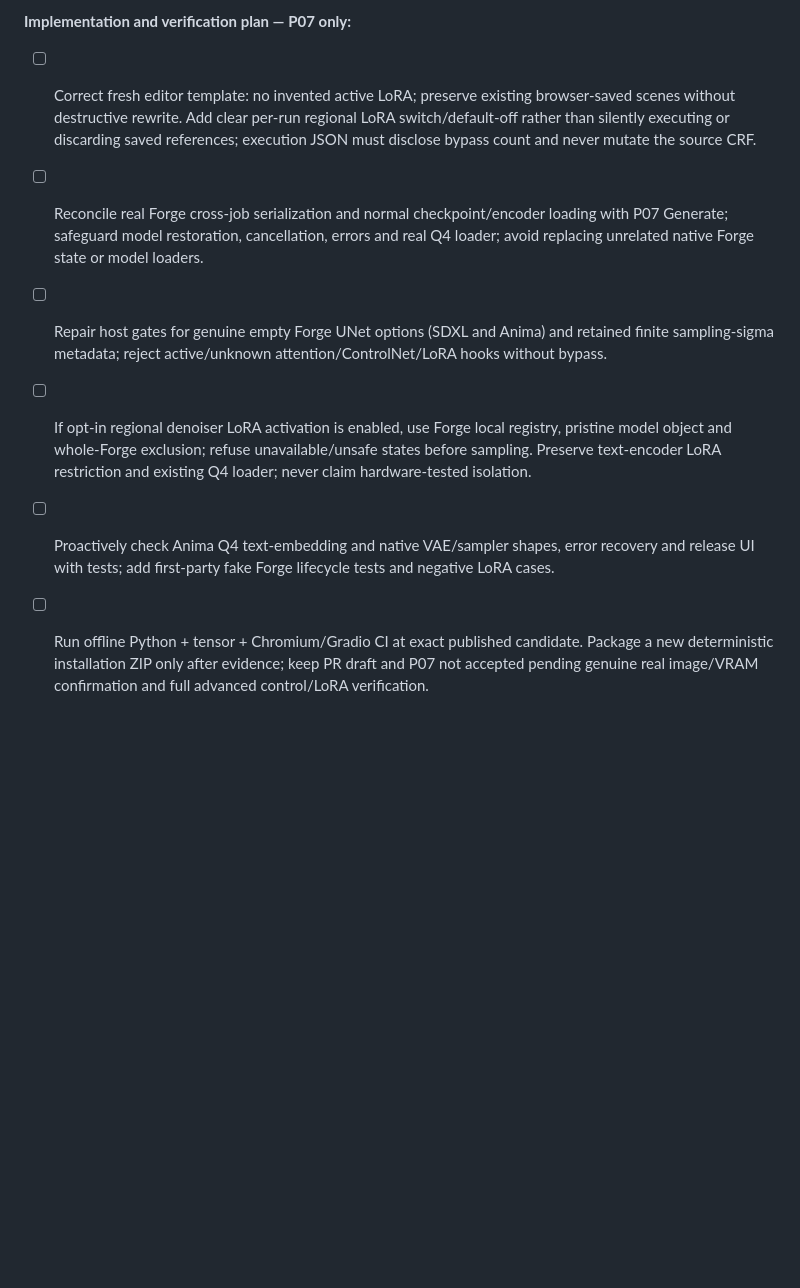
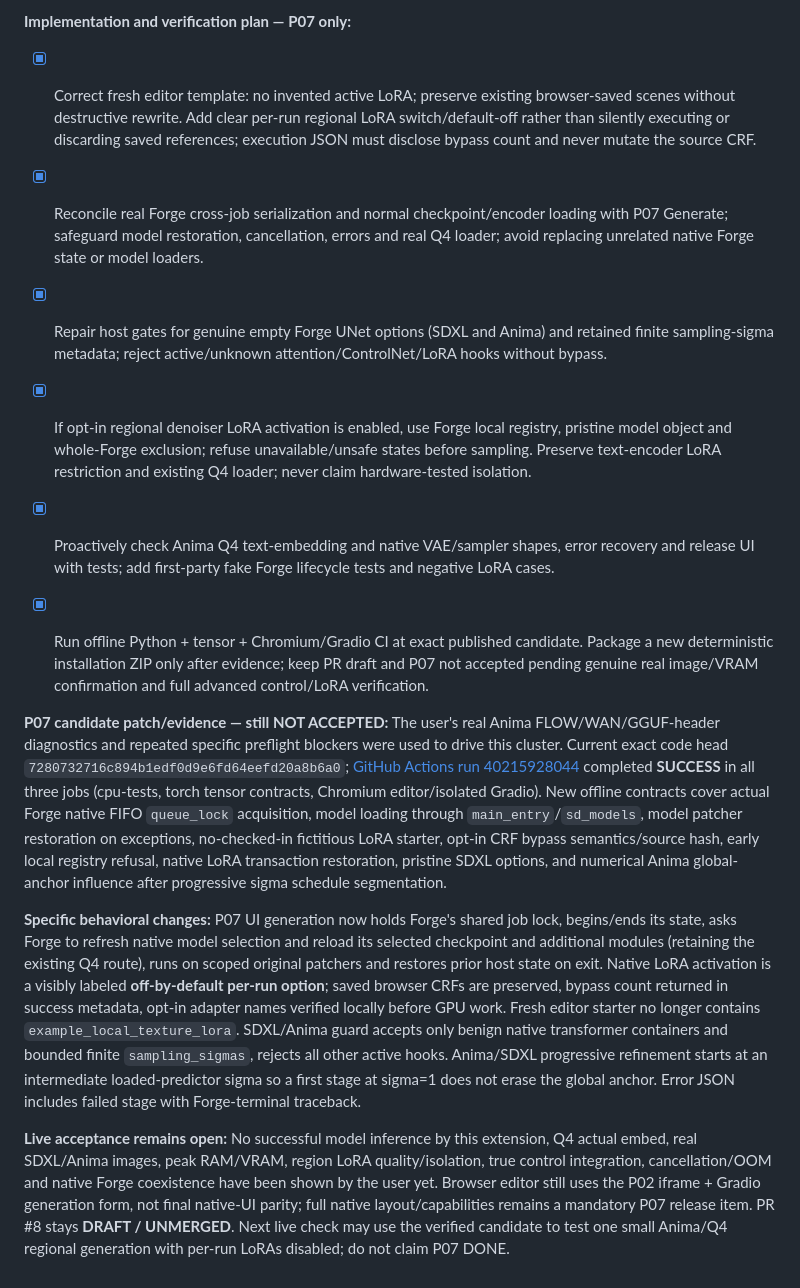
Before and after one commit to Neb963/forge-coherent-diffusion, a Markdown page: to-do.md, the part around the change. Rendered like a GitHub page; blank space fills up the shorter version.

Commit message:
P07: record proactively repaired live blockers and exact head CI while retaining acceptance gate

```diff
--- a/to-do.md
+++ b/to-do.md
@@ -276,9 +276,16 @@ Actual user-host evidence: live Script.process(p) probe confirms real Anima, FLO
 **Additional source-confirmed defects (Forge Neo branch neo):** (1) upstream `backend.patcher.base.ModelPatcher` initializes SDXL `model_options={"transformer_options":{}}`, so existing SDXL guard would reject a pristine model; (2) Forge's ordinary txt2img uses `modules.call_queue.queue_lock` and native `modules_forge.main_entry.refresh_model_loading_parameters` plus `modules.sd_models.forge_model_reload`, while P07 Gradio callback neither owns this global job gate nor triggers the native loader; (3) current region test sample has an invented LoRA name that cannot be resolved locally. Prior offline fake-host tests did not expose these.
 
 **Implementation and verification plan — P07 only:**
-- [ ] Correct fresh editor template: no invented active LoRA; preserve existing browser-saved scenes without destructive rewrite. Add clear per-run regional LoRA switch/default-off rather than silently executing or discarding saved references; execution JSON must disclose bypass count and never mutate the source CRF.
-- [ ] Reconcile real Forge cross-job serialization and normal checkpoint/encoder loading with P07 Generate; safeguard model restoration, cancellation, errors and real Q4 loader; avoid replacing unrelated native Forge state or model loaders.
-- [ ] Repair host gates for genuine empty Forge UNet options (SDXL and Anima) and retained finite sampling-sigma metadata; reject active/unknown attention/ControlNet/LoRA hooks without bypass.
-- [ ] If opt-in regional denoiser LoRA activation is enabled, use Forge local registry, pristine model object and whole-Forge exclusion; refuse unavailable/unsafe states before sampling. Preserve text-encoder LoRA restriction and existing Q4 loader; never claim hardware-tested isolation.
-- [ ] Proactively check Anima Q4 text-embedding and native VAE/sampler shapes, error recovery and release UI with tests; add first-party fake Forge lifecycle tests and negative LoRA cases.
-- [ ] Run offline Python + tensor + Chromium/Gradio CI at exact published candidate. Package a new deterministic installation ZIP only after evidence; keep PR draft and P07 not accepted pending genuine real image/VRAM confirmation and full advanced control/LoRA verification.
+- [x] Correct fresh editor template: no invented active LoRA; preserve existing browser-saved scenes without destructive rewrite. Add clear per-run regional LoRA switch/default-off rather than silently executing or discarding saved references; execution JSON must disclose bypass count and never mutate the source CRF.
+- [x] Reconcile real Forge cross-job serialization and normal checkpoint/encoder loading with P07 Generate; safeguard model restoration, cancellation, errors and real Q4 loader; avoid replacing unrelated native Forge state or model loaders.
+- [x] Repair host gates for genuine empty Forge UNet options (SDXL and Anima) and retained finite sampling-sigma metadata; reject active/unknown attention/ControlNet/LoRA hooks without bypass.
+- [x] If opt-in regional denoiser LoRA activation is enabled, use Forge local registry, pristine model object and whole-Forge exclusion; refuse unavailable/unsafe states before sampling. Preserve text-encoder LoRA restriction and existing Q4 loader; never claim hardware-tested isolation.
+- [x] Proactively check Anima Q4 text-embedding and native VAE/sampler shapes, error recovery and release UI with tests; add first-party fake Forge lifecycle tests and negative LoRA cases.
+- [x] Run offline Python + tensor + Chromium/Gradio CI at exact published candidate. Package a new deterministic installation ZIP only after evidence; keep PR draft and P07 not accepted pending genuine real image/VRAM confirmation and full advanced control/LoRA verification.
+
+
+**P07 candidate patch/evidence — still NOT ACCEPTED:** The user's real Anima FLOW/WAN/GGUF-header diagnostics and repeated specific preflight blockers were used to drive this cluster. Current exact code head `7280732716c894b1edf0d9e6fd64eefd20a8b6a0`; [GitHub Actions run 40215928044](https://github.com/Neb963/forge-coherent-diffusion/actions/runs/40215928044) completed **SUCCESS** in all three jobs (cpu-tests, torch tensor contracts, Chromium editor/isolated Gradio). New offline contracts cover actual Forge native FIFO `queue_lock` acquisition, model loading through `main_entry`/`sd_models`, model patcher restoration on exceptions, no-checked-in fictitious LoRA starter, opt-in CRF bypass semantics/source hash, early local registry refusal, native LoRA transaction restoration, pristine SDXL options, and numerical Anima global-anchor influence after progressive sigma schedule segmentation.
+
+**Specific behavioral changes:** P07 UI generation now holds Forge's shared job lock, begins/ends its state, asks Forge to refresh native model selection and reload its selected checkpoint and additional modules (retaining the existing Q4 route), runs on scoped original patchers and restores prior host state on exit. Native LoRA activation is a visibly labeled **off-by-default per-run option**; saved browser CRFs are preserved, bypass count returned in success metadata, opt-in adapter names verified locally before GPU work. Fresh editor starter no longer contains `example_local_texture_lora`. SDXL/Anima guard accepts only benign native transformer containers and bounded finite `sampling_sigmas`, rejects all other active hooks. Anima/SDXL progressive refinement starts at an intermediate loaded-predictor sigma so a first stage at sigma=1 does not erase the global anchor. Error JSON includes failed stage with Forge-terminal traceback.
+
+**Live acceptance remains open:** No successful model inference by this extension, Q4 actual embed, real SDXL/Anima images, peak RAM/VRAM, region LoRA quality/isolation, true control integration, cancellation/OOM and native Forge coexistence have been shown by the user yet. Browser editor still uses the P02 iframe + Gradio generation form, not final native-UI parity; full native layout/capabilities remains a mandatory P07 release item. PR #8 stays **DRAFT / UNMERGED**. Next live check may use the verified candidate to test one small Anima/Q4 regional generation with per-run LoRAs disabled; do not claim P07 DONE.
```
